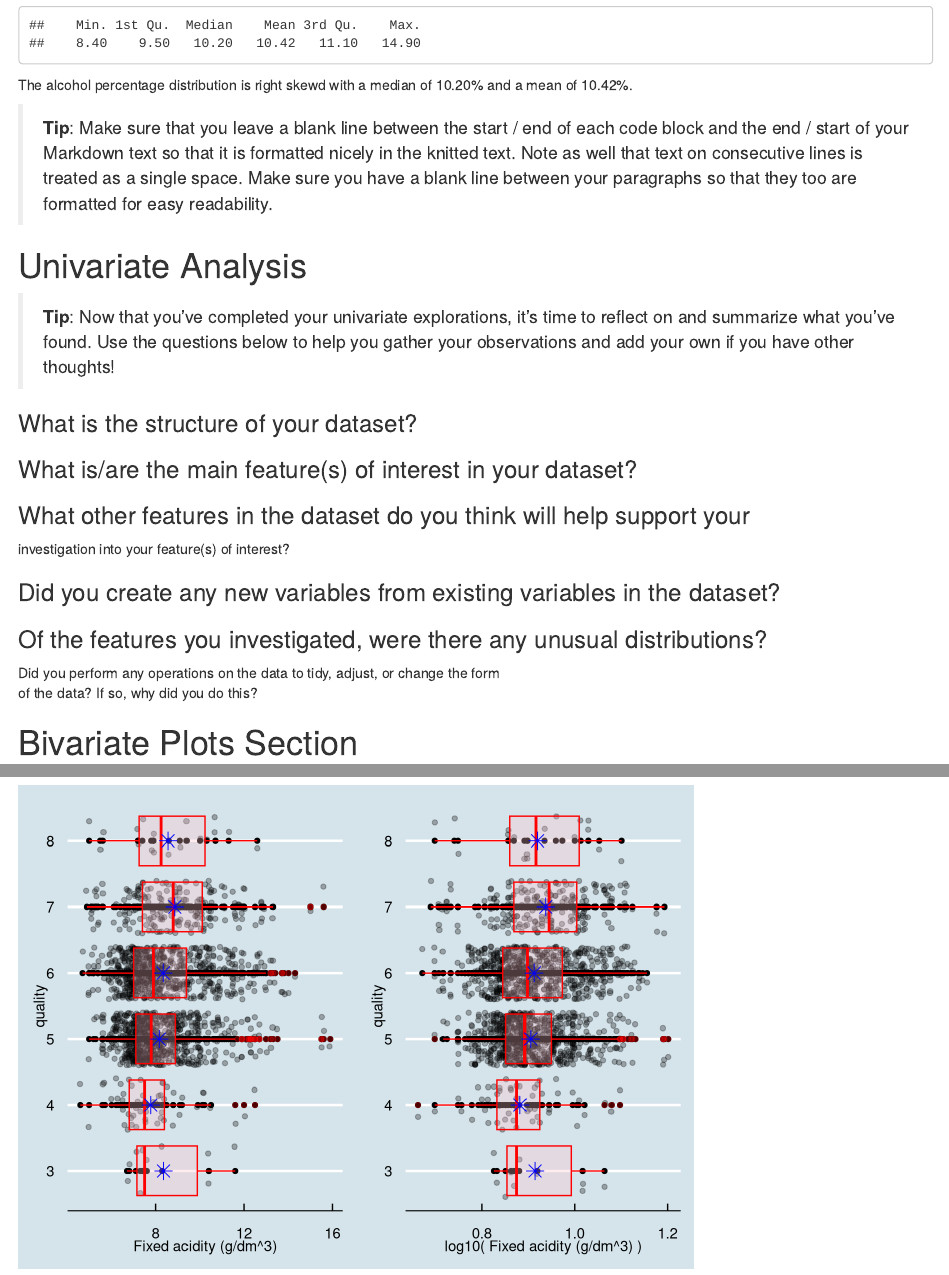
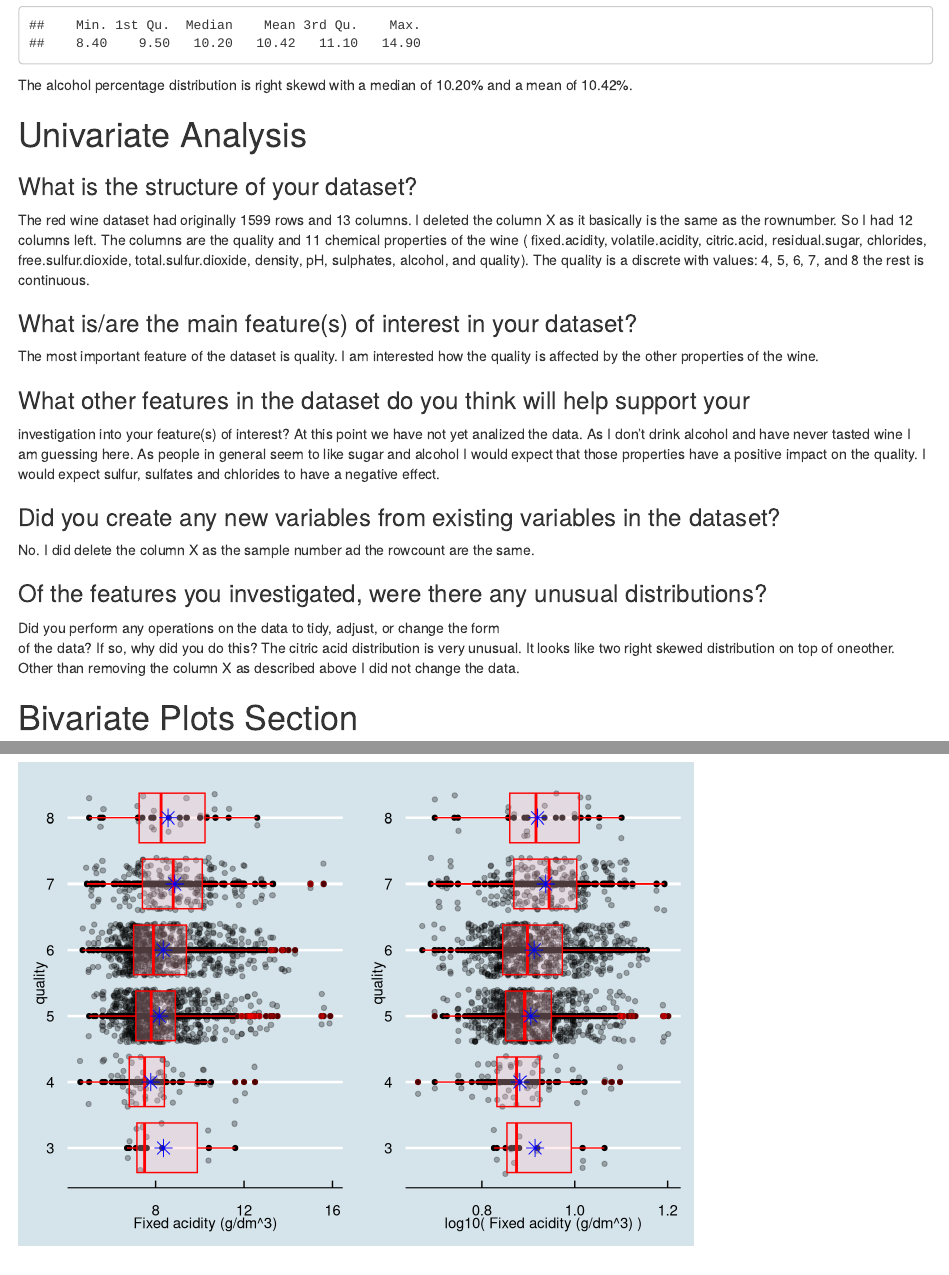
Before and after one commit to cbrands/red-wine-quality, an R Markdown document (projecttemplate.rmd): the page in a window 1100 px wide, from 8400 px down, and a second part further down, joined at a grey line. Rendered offline with R 4.5, knitr and Pandoc, with nearby package versions; code that draws random numbers runs with fixed seeds of ours.

Commit message:
univariate analysis

````diff
--- a/projecttemplate.rmd
+++ b/projecttemplate.rmd
@@ -25,7 +25,7 @@ wine$X <- NULL
 head(wine)
 ```
 
-```{r echo=FALSE, Load_the_Data}
+```{r echo=FALSE, Show_summary}
 str(wine)
 
 # Lets look at quality
@@ -38,17 +38,17 @@ This dataset has 1599 observations.
 
 # Univariate Plots Section
 
-```{r echo=FALSE, Univariate_Plots}
+```{r echo=FALSE, Univariate_Plots_quality}
 theme_set(theme_economist())
 qplot(wine$quality, bins = 30)
 ```
-```{r echo=FALSE, Univariate_Plots}
+```{r echo=FALSE, Univariate_Plots_Quality_summary}
 summary(wine$quality)
 ```
 
 The quality of the wines run from 3 to 8 with most of the wines are either a 5 or a 6. The quality is a discrete value. The mean is 5.6.
 
-```{r echo=FALSE, Univariate_Plots}
+```{r echo=FALSE, Univariate_Plots_fixed_acidity}
 
 geometry <- geom_histogram(bins = 30, color = 'black', fill = '#5760AB')
 
@@ -69,7 +69,7 @@ uni_plot <- function(plotvar, plot_label) {
 
 uni_plot(plotvar=wine$fixed.acidity, plot_label="Fixed acidity (g/dm^3)")
 ```
-```{r echo=FALSE, Univariate_Plots}
+```{r echo=FALSE, Univariate_Plots_Fixed_acidity_summary}
 summary(wine$fixed.acidity)
 ```
 
@@ -166,31 +166,25 @@ summary(wine$alcohol)
 
 The alcohol percentage distribution is right skewd with a median of 10.20% and a mean of 10.42%.
 
-> **Tip**: Make sure that you leave a blank line between the start / end of
-each code block and the end / start of your Markdown text so that it is
-formatted nicely in the knitted text. Note as well that text on consecutive
-lines is treated as a single space. Make sure you have a blank line between
-your paragraphs so that they too are formatted for easy readability.
-
 # Univariate Analysis
 
-> **Tip**: Now that you've completed your univariate explorations, it's time to
-reflect on and summarize what you've found. Use the questions below to help you
-gather your observations and add your own if you have other thoughts!
-
 ### What is the structure of your dataset?
+The red wine dataset had originally 1599 rows and 13 columns. I deleted the column X as it basically is the same as the rownumber. So I had 12 columns left. The columns are the quality and 11 chemical properties of the wine ( fixed.acidity, volatile.acidity, citric.acid, residual.sugar, chlorides, free.sulfur.dioxide, total.sulfur.dioxide, density, pH, sulphates, alcohol, and quality). The quality is a discrete with values: 4, 5, 6, 7, and 8 the rest is continuous.
 
 ### What is/are the main feature(s) of interest in your dataset?
+The most important feature of the dataset is quality. I am interested how the quality is affected by the other properties of the wine.
 
 ### What other features in the dataset do you think will help support your \
 investigation into your feature(s) of interest?
+At this point we have not yet analized the data. As I don't drink alcohol and have never tasted wine I am guessing here. As people in general seem to like sugar and alcohol I would expect that those properties have a positive impact on the quality. I would expect sulfur, sulfates and chlorides to have a negative effect.
 
 ### Did you create any new variables from existing variables in the dataset?
+No. I did delete the column X as the sample number ad the rowcount are the same.
 
 ### Of the features you investigated, were there any unusual distributions? \
 Did you perform any operations on the data to tidy, adjust, or change the form \
 of the data? If so, why did you do this?
-
+The citric acid distribution is very unusual. It looks like two right skewed distribution on top of oneother. Other than removing the column X as described above I did not change the data.
 
 # Bivariate Plots Section
 
````
